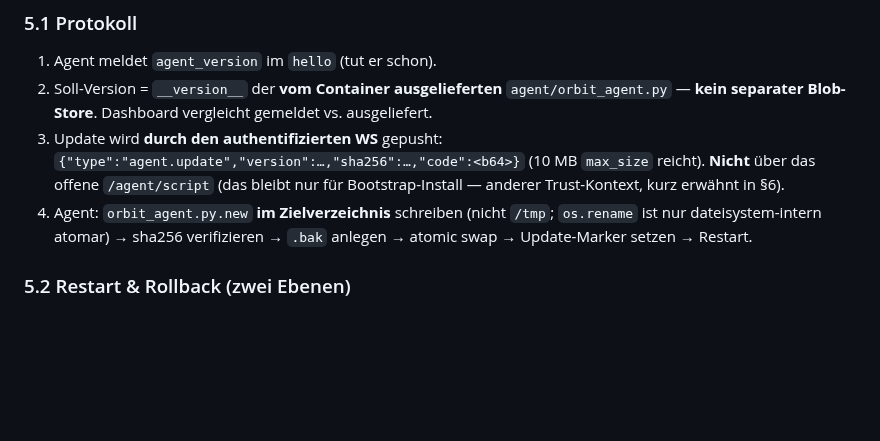
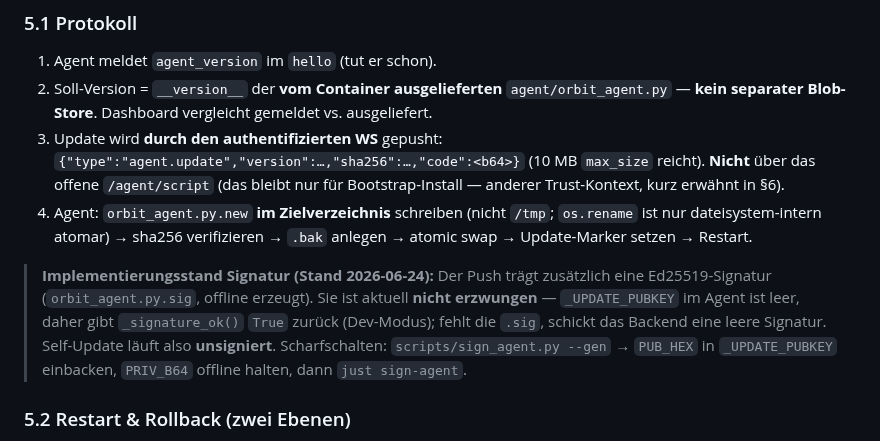
Before and after one commit to styliteag/dashboard, a Markdown page: docs/agent-architecture.md, the part around the change. Drawn GitHub-style; blank space fills up the shorter version.

Commit message:
docs(agent): note self-update signing is currently unsigned (dev mode)
_UPDATE_PUBKEY is empty so _signature_ok() returns True and the backend sends
an empty signature when no .sig is present — self-update runs without signing.
Documents how to enforce it later (sign_agent.py --gen + bake PUB_HEX).

```diff
--- a/docs/agent-architecture.md
+++ b/docs/agent-architecture.md
@@ -103,6 +103,13 @@ Gleichzeitig **RCE-by-Design** über alle Kunden-Firewalls → höchste Sorgfalt
 4. Agent: `orbit_agent.py.new` **im Zielverzeichnis** schreiben (nicht `/tmp`; `os.rename`
    ist nur dateisystem-intern atomar) → sha256 verifizieren → `.bak` anlegen → atomic swap →
    Update-Marker setzen → Restart.
+
+> **Implementierungsstand Signatur (Stand 2026-06-24):** Der Push trägt zusätzlich eine
+> Ed25519-Signatur (`orbit_agent.py.sig`, offline erzeugt). Sie ist aktuell **nicht
+> erzwungen** — `_UPDATE_PUBKEY` im Agent ist leer, daher gibt `_signature_ok()` `True`
+> zurück (Dev-Modus); fehlt die `.sig`, schickt das Backend eine leere Signatur. Self-Update
+> läuft also **unsigniert**. Scharfschalten: `scripts/sign_agent.py --gen` → `PUB_HEX` in
+> `_UPDATE_PUBKEY` einbacken, `PRIV_B64` offline halten, dann `just sign-agent`.
 
 ### 5.2 Restart & Rollback (zwei Ebenen)
 
```
